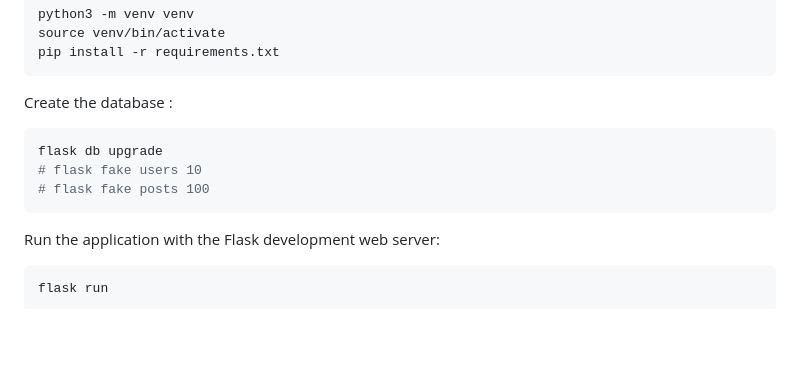
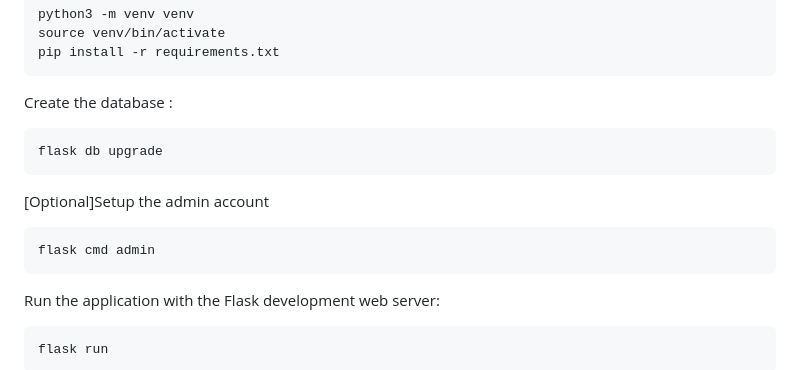
Before and after one commit to stevew1007/Mission-Runner-API, a Markdown page: README.md, the part around one of its changes. Drawn GitHub-style; blank space fills up the shorter version.

Commit message:
Update README.md
Signed-off-by: SiC <99667304+stevew1007@users.noreply.github.com>

````diff
--- a/README.md
+++ b/README.md
@@ -68,8 +68,10 @@ Create the database :
 
 ```bash
 flask db upgrade
-# flask fake users 10
-# flask fake posts 100
+```
+[Optional]Setup the admin account
+```
+flask cmd admin
 ```
 
 Run the application with the Flask development web server:
````
Also changed, not shown: other parts of README.md (+1 -1 lines).
